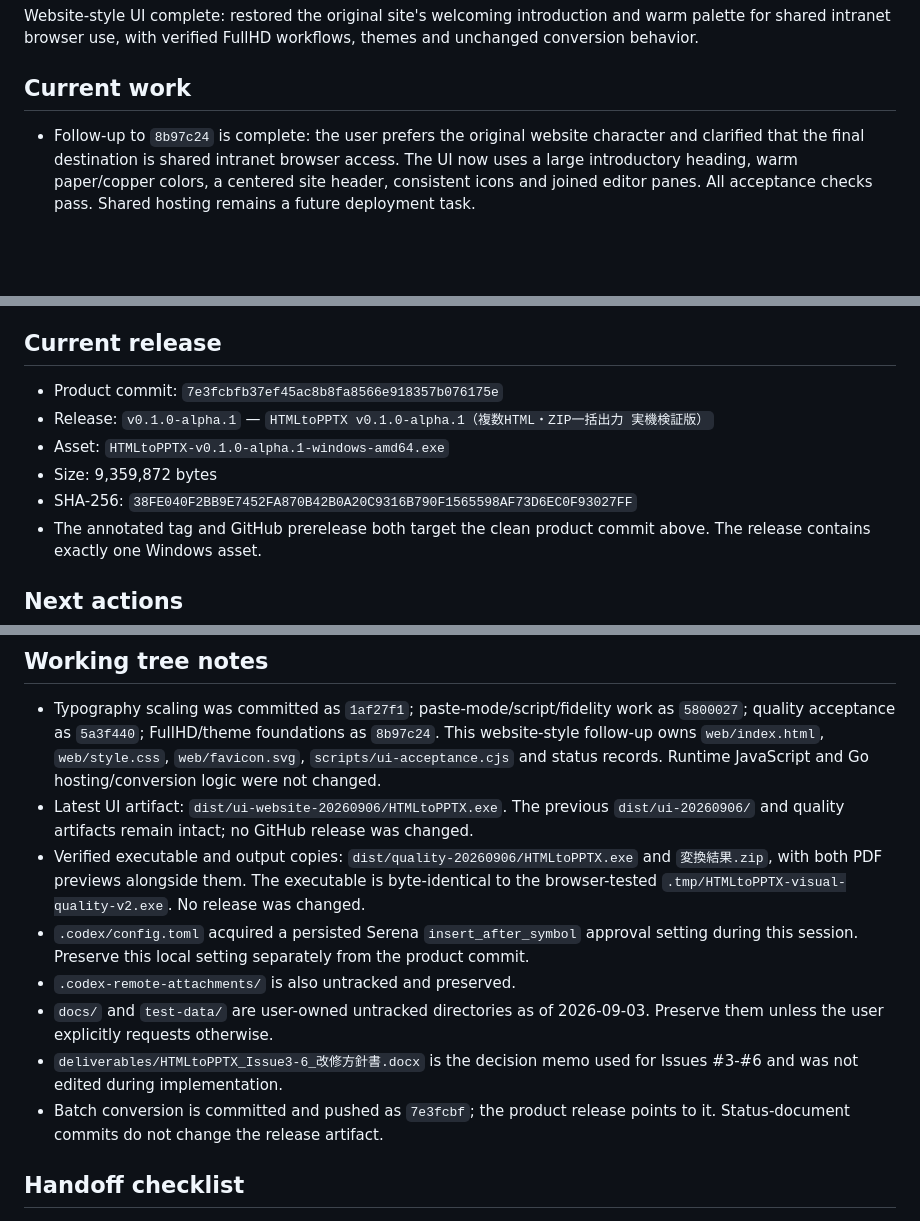
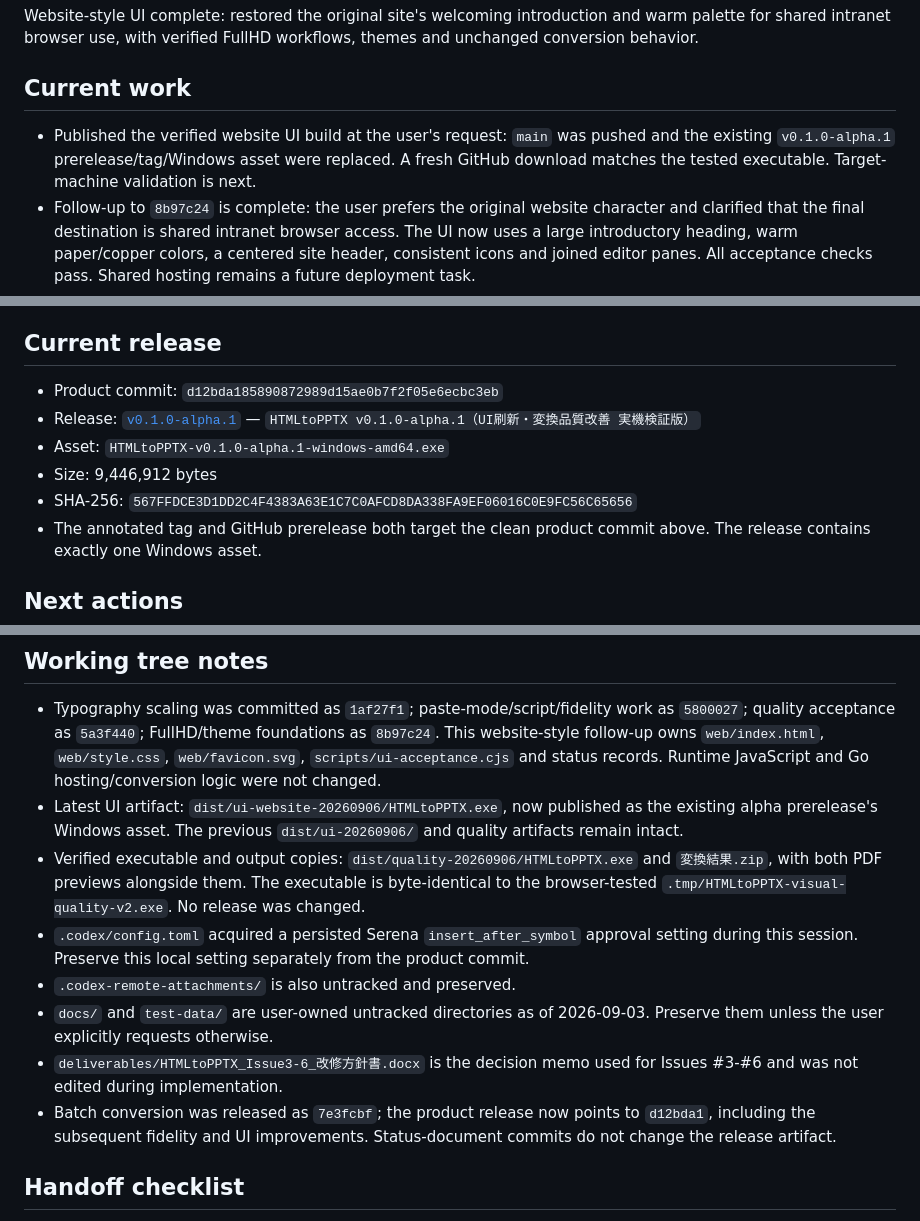
Before and after one commit to FukuFukuZakZak/HTMLtoPPTX, a Markdown page: PROJECT_STATUS.md, 3 parts joined by grey strips. Rendered like a GitHub page; blank space fills up the shorter version.

```diff
--- a/PROJECT_STATUS.md
+++ b/PROJECT_STATUS.md
@@ -19,6 +19,7 @@ Website-style UI complete: restored the original site's welcoming introduction a
 
 ## Current work
 
+- Published the verified website UI build at the user's request: `main` was pushed and the existing `v0.1.0-alpha.1` prerelease/tag/Windows asset were replaced. A fresh GitHub download matches the tested executable. Target-machine validation is next.
 - Follow-up to `8b97c24` is complete: the user prefers the original website character and clarified that the final destination is shared intranet browser access. The UI now uses a large introductory heading, warm paper/copper colors, a centered site header, consistent icons and joined editor panes. All acceptance checks pass. Shared hosting remains a future deployment task.
 - File selection now leads from input on the left to settings, conversion and ZIP save on the right. Editor navigation/conversion sit above the code and preview, with script execution directly below the toolbar.
 - FullHD acceptance passed with help closed; script notices, conversion progress and saved-result actions remain inside the viewport. Expanded help and content inside the editor/preview can scroll.
@@ -43,11 +44,11 @@ Website-style UI complete: restored the original site's welcoming introduction a
 
 ## Current release
 
-- Product commit: `7e3fcbfb37ef45ac8b8fa8566e918357b076175e`
-- Release: `v0.1.0-alpha.1` — `HTMLtoPPTX v0.1.0-alpha.1（複数HTML・ZIP一括出力 実機検証版）`
+- Product commit: `d12bda185890872989d15ae0b7f2f05e6ecbc3eb`
+- Release: [`v0.1.0-alpha.1`](https://github.com/divine261402-pixel/HTMLtoPPTX/releases/tag/v0.1.0-alpha.1) — `HTMLtoPPTX v0.1.0-alpha.1（UI刷新・変換品質改善 実機検証版）`
 - Asset: `HTMLtoPPTX-v0.1.0-alpha.1-windows-amd64.exe`
-- Size: 9,359,872 bytes
-- SHA-256: `38FE040F2BB9E7452FA870B42B0A20C9316B790F1565598AF73D6EC0F93027FF`
+- Size: 9,446,912 bytes
+- SHA-256: `567FFDCE3D1DD2C4F4383A63E1C7C0AFCD8DA338FA9EF06016C0E9FC56C65656`
 - The annotated tag and GitHub prerelease both target the clean product commit above. The release contains exactly one Windows asset.
 
 ## Next actions
@@ -96,13 +98,13 @@ Confirm the website-style UI in the target FullHD/LGWAN browser and preferred Wi
 ## Working tree notes
 
 - Typography scaling was committed as `1af27f1`; paste-mode/script/fidelity work as `5800027`; quality acceptance as `5a3f440`; FullHD/theme foundations as `8b97c24`. This website-style follow-up owns `web/index.html`, `web/style.css`, `web/favicon.svg`, `scripts/ui-acceptance.cjs` and status records. Runtime JavaScript and Go hosting/conversion logic were not changed.
-- Latest UI artifact: `dist/ui-website-20260906/HTMLtoPPTX.exe`. The previous `dist/ui-20260906/` and quality artifacts remain intact; no GitHub release was changed.
+- Latest UI artifact: `dist/ui-website-20260906/HTMLtoPPTX.exe`, now published as the existing alpha prerelease's Windows asset. The previous `dist/ui-20260906/` and quality artifacts remain intact.
 - Verified executable and output copies: `dist/quality-20260906/HTMLtoPPTX.exe` and `変換結果.zip`, with both PDF previews alongside them. The executable is byte-identical to the browser-tested `.tmp/HTMLtoPPTX-visual-quality-v2.exe`. No release was changed.
 - `.codex/config.toml` acquired a persisted Serena `insert_after_symbol` approval setting during this session. Preserve this local setting separately from the product commit.
 - `.codex-remote-attachments/` is also untracked and preserved.
 - `docs/` and `test-data/` are user-owned untracked directories as of 2026-09-03. Preserve them unless the user explicitly requests otherwise.
 - `deliverables/HTMLtoPPTX_Issue3-6_改修方針書.docx` is the decision memo used for Issues #3-#6 and was not edited during implementation.
-- Batch conversion is committed and pushed as `7e3fcbf`; the product release points to it. Status-document commits do not change the release artifact.
+- Batch conversion was released as `7e3fcbf`; the product release now points to `d12bda1`, including the subsequent fidelity and UI improvements. Status-document commits do not change the release artifact.
 
 ## Handoff checklist
 
```
Also changed, not shown: other parts of PROJECT_STATUS.md (+1 -0 lines), project-status/HISTORY.md (+1 -0 lines), project-status/VERIFICATION.md (+8 -0 lines).
